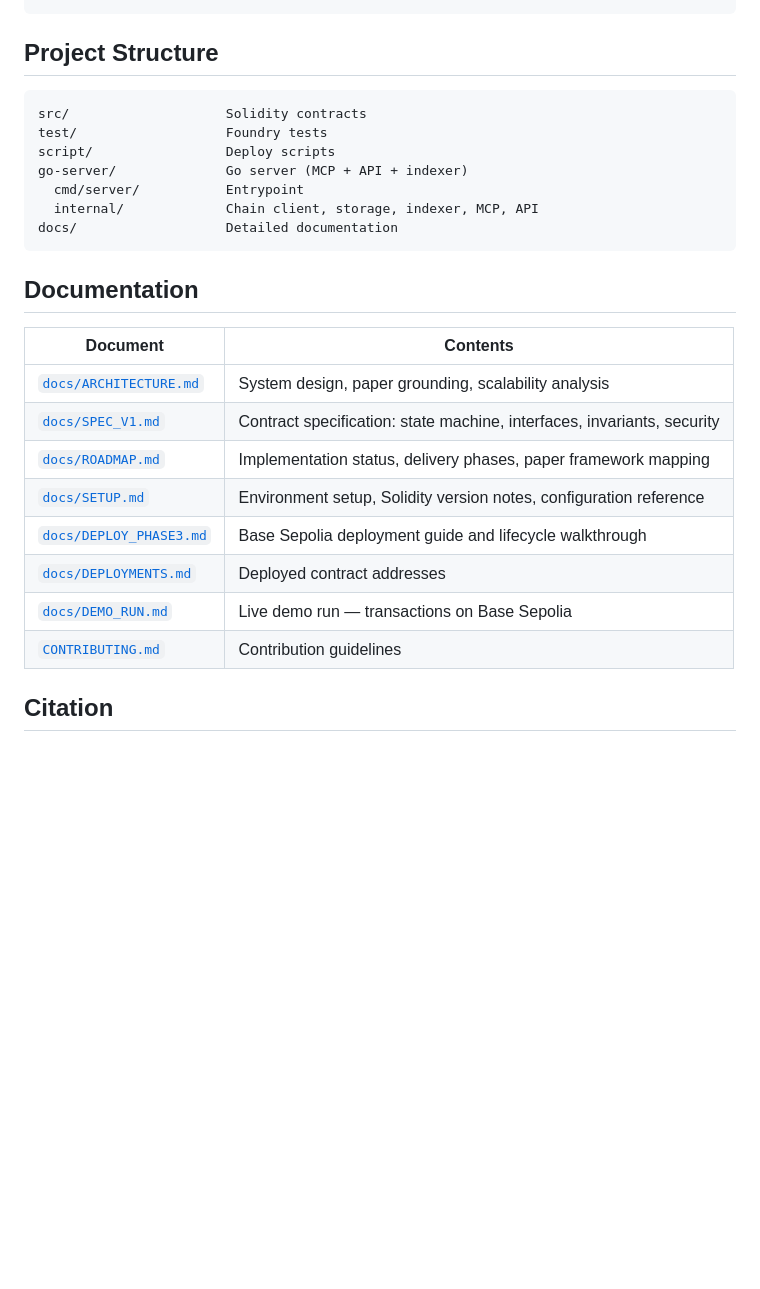
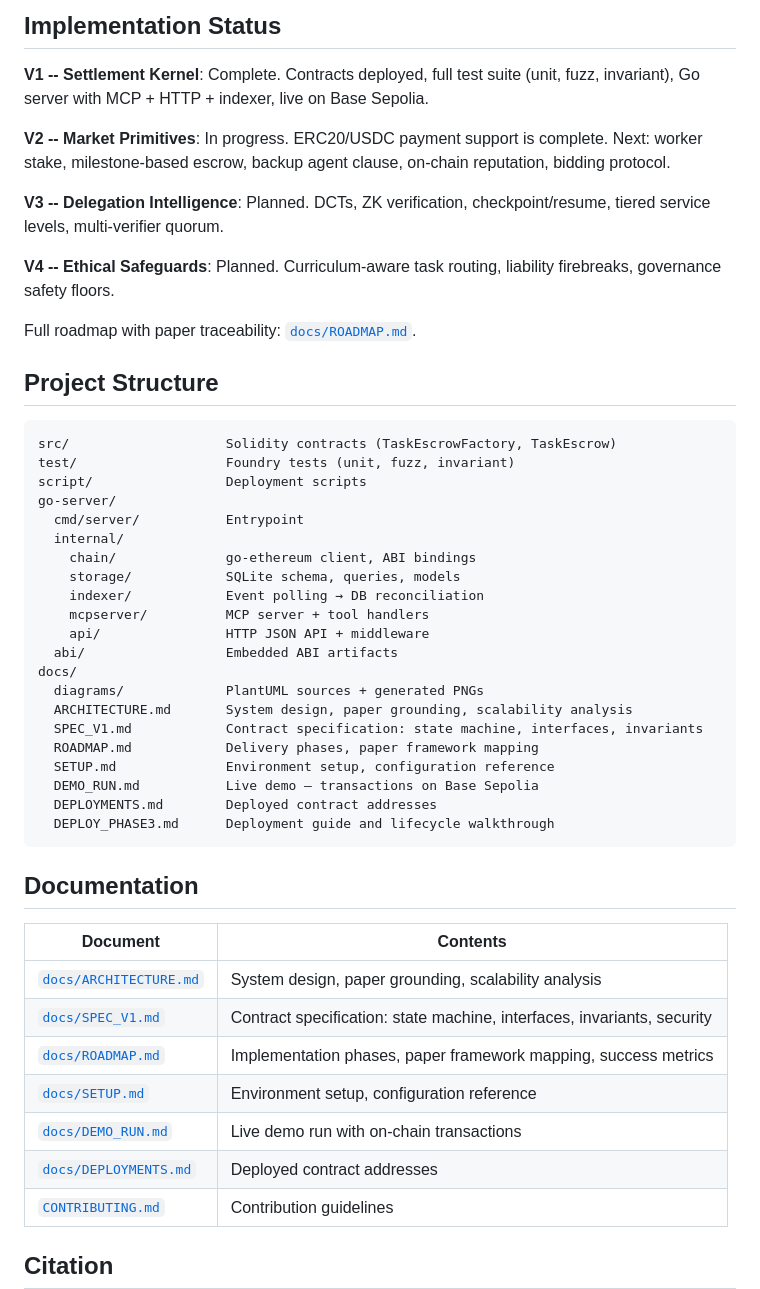
Before and after one commit to eddiefleurent/agent-escrow, a Markdown page: README.md, the part around one of its changes. Rendered like a GitHub page; blank space fills up the shorter version.

````diff
--- a/README.md
+++ b/README.md
@@ -128,15 +145,41 @@ POST /api/v1/escrows/{id}/resolve Resolve
 ```
+
+## Implementation Status
+
+**V1 -- Settlement Kernel**: Complete. Contracts deployed, full test suite (unit, fuzz, invariant), Go server with MCP + HTTP + indexer, live on Base Sepolia.
+
+**V2 -- Market Primitives**: In progress. ERC20/USDC payment support is complete. Next: worker stake, milestone-based escrow, backup agent clause, on-chain reputation, bidding protocol.
+
+**V3 -- Delegation Intelligence**: Planned. DCTs, ZK verification, checkpoint/resume, tiered service levels, multi-verifier quorum.
+
+**V4 -- Ethical Safeguards**: Planned. Curriculum-aware task routing, liability firebreaks, governance safety floors.
+
+Full roadmap with paper traceability: [`docs/ROADMAP.md`](docs/ROADMAP.md).
 
 ## Project Structure
 
 ```
-src/                    Solidity contracts
-test/                   Foundry tests
-script/                 Deploy scripts
-go-server/              Go server (MCP + API + indexer)
+src/                    Solidity contracts (TaskEscrowFactory, TaskEscrow)
+test/                   Foundry tests (unit, fuzz, invariant)
+script/                 Deployment scripts
+go-server/
   cmd/server/           Entrypoint
-  internal/             Chain client, storage, indexer, MCP, API
-docs/                   Detailed documentation
+  internal/
+    chain/              go-ethereum client, ABI bindings
+    storage/            SQLite schema, queries, models
+    indexer/            Event polling → DB reconciliation
+    mcpserver/          MCP server + tool handlers
+    api/                HTTP JSON API + middleware
+  abi/                  Embedded ABI artifacts
+docs/
+  diagrams/             PlantUML sources + generated PNGs
+  ARCHITECTURE.md       System design, paper grounding, scalability analysis
+  SPEC_V1.md            Contract specification: state machine, interfaces, invariants
+  ROADMAP.md            Delivery phases, paper framework mapping
+  SETUP.md              Environment setup, configuration reference
+  DEMO_RUN.md           Live demo — transactions on Base Sepolia
+  DEPLOYMENTS.md        Deployed contract addresses
+  DEPLOY_PHASE3.md      Deployment guide and lifecycle walkthrough
 ```
 
 ## Documentation
@@ -145,11 +188,10 @@ docs/                   Detailed documentation
 |---|---|
 | [`docs/ARCHITECTURE.md`](docs/ARCHITECTURE.md) | System design, paper grounding, scalability analysis |
 | [`docs/SPEC_V1.md`](docs/SPEC_V1.md) | Contract specification: state machine, interfaces, invariants, security |
-| [`docs/ROADMAP.md`](docs/ROADMAP.md) | Implementation status, delivery phases, paper framework mapping |
-| [`docs/SETUP.md`](docs/SETUP.md) | Environment setup, Solidity version notes, configuration reference |
-| [`docs/DEPLOY_PHASE3.md`](docs/DEPLOY_PHASE3.md) | Base Sepolia deployment guide and lifecycle walkthrough |
+| [`docs/ROADMAP.md`](docs/ROADMAP.md) | Implementation phases, paper framework mapping, success metrics |
+| [`docs/SETUP.md`](docs/SETUP.md) | Environment setup, configuration reference |
+| [`docs/DEMO_RUN.md`](docs/DEMO_RUN.md) | Live demo run with on-chain transactions |
 | [`docs/DEPLOYMENTS.md`](docs/DEPLOYMENTS.md) | Deployed contract addresses |
-| [`docs/DEMO_RUN.md`](docs/DEMO_RUN.md) | Live demo run — transactions on Base Sepolia |
 | [`CONTRIBUTING.md`](CONTRIBUTING.md) | Contribution guidelines |
 
 ## Citation
````
Also changed, not shown: other parts of README.md (+61 -44 lines), docs/diagrams/architecture.png (added), docs/diagrams/lifecycle-sequence.png (added), docs/diagrams/state-machine.png (added), 4 other files.
